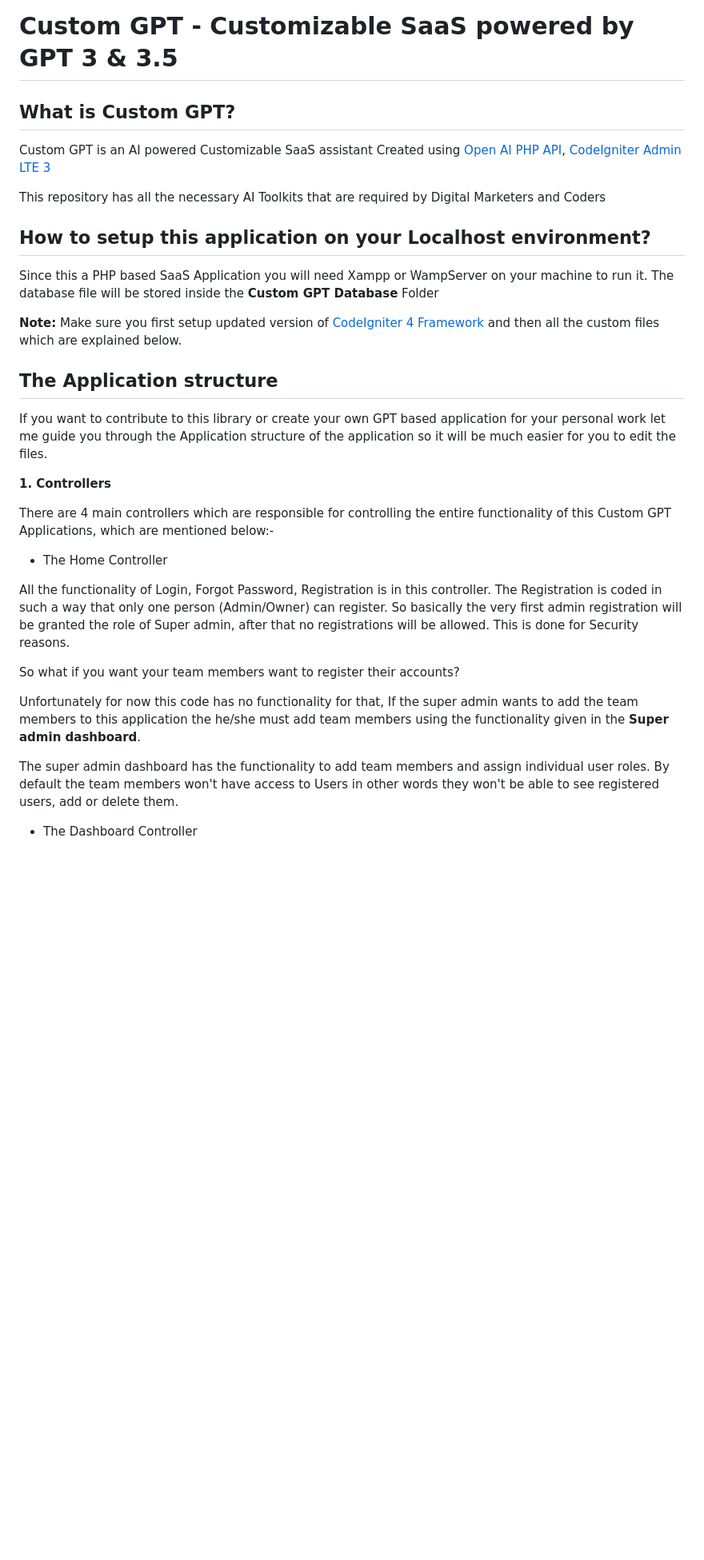
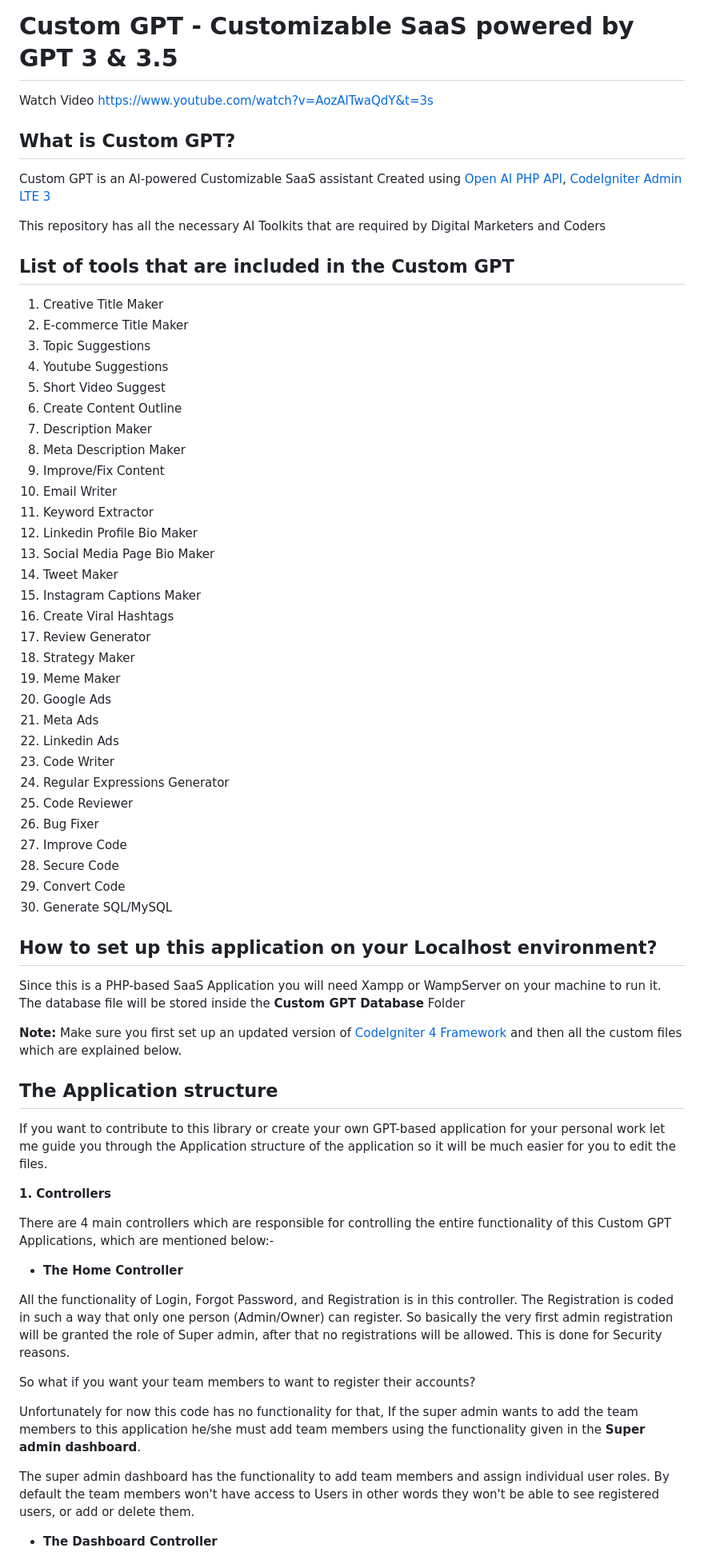
Before and after one commit to kaustubhdevstack/customgpt, a Markdown page: README.md, the part around one of its changes. Shown at 80% size. Rendered like a GitHub page; blank space fills up the shorter version.

```diff
--- a/README.md
+++ b/README.md
@@ -1,36 +1,71 @@
 # Custom GPT - Customizable SaaS powered by GPT 3 & 3.5
+
+Watch Video https://www.youtube.com/watch?v=AozAlTwaQdY&t=3s
 
 ## What is Custom GPT?
 
-Custom GPT is an AI powered Customizable SaaS assistant Created using [Open AI PHP API](https://github.com/orhanerday/open-ai), [CodeIgniter](https://codeigniter.com/download) [Admin LTE 3](https://adminlte.io/themes/v3/)
+Custom GPT is an AI-powered Customizable SaaS assistant Created using [Open AI PHP API](https://github.com/orhanerday/open-ai), [CodeIgniter](https://codeigniter.com/download) [Admin LTE 3](https://adminlte.io/themes/v3/)
 
 This repository has all the necessary AI Toolkits that are required by Digital Marketers and Coders
 
-## How to setup this application on your Localhost environment?
+## List of tools that are included in the Custom GPT
 
-Since this a PHP based SaaS Application you will need Xampp or WampServer on your machine to run it. The database file will be stored inside the <b>Custom GPT Database</b> Folder
+01. Creative Title Maker
+02. E-commerce Title Maker
+03. Topic Suggestions
+04. Youtube Suggestions
+05. Short Video Suggest
+06. Create Content Outline
+07. Description Maker
+08. Meta Description Maker
+09. Improve/Fix Content
+10. Email Writer
+11. Keyword Extractor
+12. Linkedin Profile Bio Maker
+13. Social Media Page Bio Maker
+14. Tweet Maker
+15. Instagram Captions Maker
+16. Create Viral Hashtags
+17. Review Generator
+18. Strategy Maker
+19. Meme Maker
+20. Google Ads
+21. Meta Ads
+22. Linkedin Ads
+23. Code Writer
+24. Regular Expressions Generator
+25. Code Reviewer
+26. Bug Fixer
+27. Improve Code
+28. Secure Code
+29. Convert Code
+30. Generate SQL/MySQL
 
-<b>Note:</b> Make sure you first setup updated version of [CodeIgniter 4 Framework](https://codeigniter.com/download) and then all the custom files which are explained below.
+## How to set up this application on your Localhost environment?
+
+Since this is a PHP-based SaaS Application you will need Xampp or WampServer on your machine to run it. The database file will be stored inside the <b>Custom GPT Database</b> Folder
+
+<b>Note:</b> Make sure you first set up an updated version of [CodeIgniter 4 Framework](https://codeigniter.com/download) and then all the custom files which are explained below.
 
 ## The Application structure
 
-If you want to contribute to this library or create your own GPT based application for your personal work let me guide you through the Application structure of the application so it will be much easier for you to edit the files.
+If you want to contribute to this library or create your own GPT-based application for your personal work let me guide you through the Application structure of the application so it will be much easier for you to edit the files.
 
 <b>1. Controllers</b>
 
 There are 4 main controllers which are responsible for controlling the entire functionality of this Custom GPT Applications, which are mentioned below:-
 
-- The Home Controller
+- <b>The Home Controller</b>
 
-All the functionality of Login, Forgot Password, Registration is in this controller.
+All the functionality of Login, Forgot Password, and Registration is in this controller.
 The Registration is coded in such a way that only one person (Admin/Owner) can register. So basically the very first admin registration will be granted the role of Super admin, after that no registrations will be allowed. This is done for Security reasons.
 
-So what if you want your team members want to register their accounts?
+So what if you want your team members to want to register their accounts?
 
-Unfortunately for now this code has no functionality for that, If the super admin wants to add the team members to this application the he/she must add team members using the functionality given in the <b>Super admin dashboard</b>.
+Unfortunately for now this code has no functionality for that, If the super admin wants to add the team members to this application he/she must add team members using the functionality given in the <b>Super admin dashboard</b>.
 
 The super admin dashboard has the functionality to add team members and assign individual user roles.
-By default the team members won't have access to Users in other words they won't be able to see registered users, add or delete them.
+By default the team members won't have access to Users in other words they won't be able to see registered users, or add or delete them.
 
-- The Dashboard Controller
+- <b>The Dashboard Controller</b>
 
```
Also changed, not shown: other parts of README.md (+28 -22 lines).
